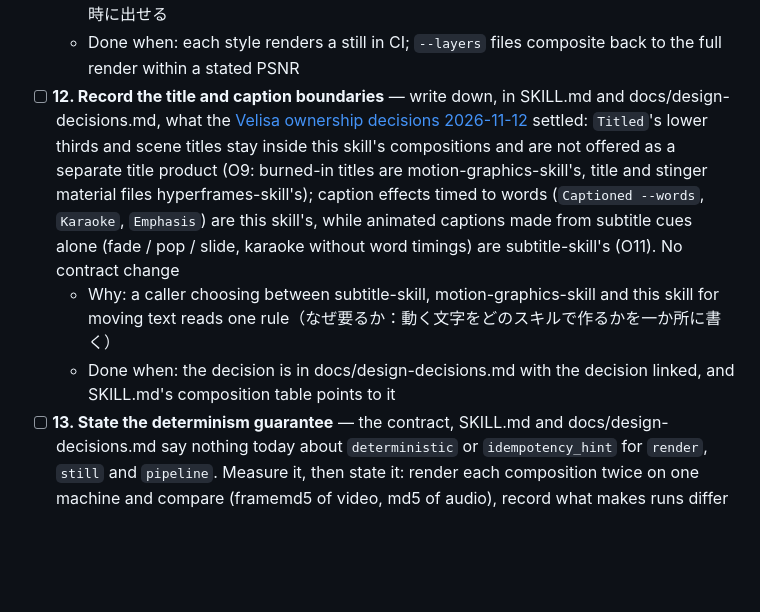
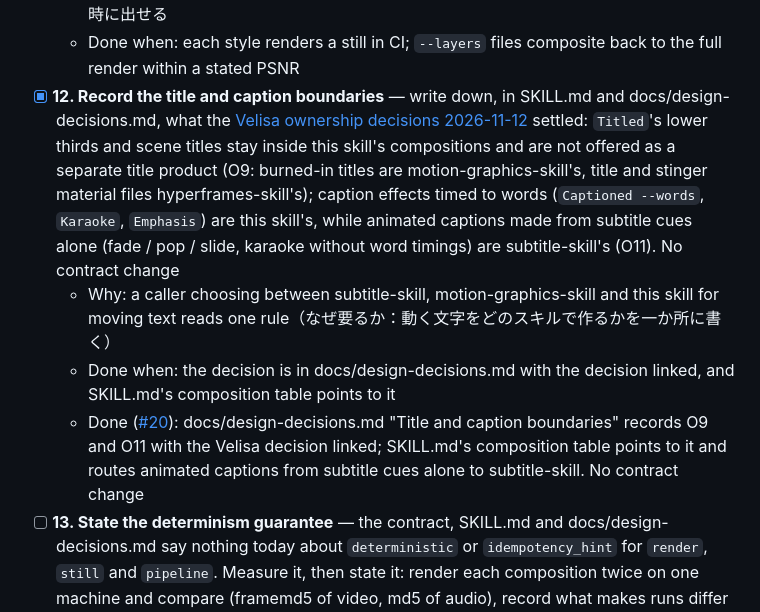
Before and after one commit to kajisho5/remotion-ffmpeg-skill, a Markdown page: ECOSYSTEM_ROADMAP.md, the part around the change. Rendered like a GitHub page; blank space fills up the shorter version.

```diff
--- a/ECOSYSTEM_ROADMAP.md
+++ b/ECOSYSTEM_ROADMAP.md
@@ -52,9 +52,10 @@ Wired in the agent as a CONFIRM `video.measured_motion` run as `pipeline` (step
 - [ ] **11. Style presets and layer output** — `--style swiss|minimal|neon|glitch|wafu|corporate` as an options bundle (a brand kit wins key by key), and `--layers` writing each graphic group as its own transparent ProRes 4444 with a manifest (times, position) beside the composite
   - なぜ要るか：一言でトーンを決め、After Effects や NLE で組み直せるレイヤー素材も同時に出せる
   - Done when: each style renders a still in CI; `--layers` files composite back to the full render within a stated PSNR
-- [ ] **12. Record the title and caption boundaries** — write down, in SKILL.md and docs/design-decisions.md, what the [Velisa ownership decisions 2026-11-12](https://github.com/kajisho5/Velisa/pull/156) settled: `Titled`'s lower thirds and scene titles stay inside this skill's compositions and are not offered as a separate title product (O9: burned-in titles are motion-graphics-skill's, title and stinger material files hyperframes-skill's); caption effects timed to words (`Captioned --words`, `Karaoke`, `Emphasis`) are this skill's, while animated captions made from subtitle cues alone (fade / pop / slide, karaoke without word timings) are subtitle-skill's (O11). No contract change
+- [x] **12. Record the title and caption boundaries** — write down, in SKILL.md and docs/design-decisions.md, what the [Velisa ownership decisions 2026-11-12](https://github.com/kajisho5/Velisa/pull/156) settled: `Titled`'s lower thirds and scene titles stay inside this skill's compositions and are not offered as a separate title product (O9: burned-in titles are motion-graphics-skill's, title and stinger material files hyperframes-skill's); caption effects timed to words (`Captioned --words`, `Karaoke`, `Emphasis`) are this skill's, while animated captions made from subtitle cues alone (fade / pop / slide, karaoke without word timings) are subtitle-skill's (O11). No contract change
   - Why: a caller choosing between subtitle-skill, motion-graphics-skill and this skill for moving text reads one rule（なぜ要るか：動く文字をどのスキルで作るかを一か所に書く）
   - Done when: the decision is in docs/design-decisions.md with the decision linked, and SKILL.md's composition table points to it
+  - Done ([#20](https://github.com/kajisho5/remotion-ffmpeg-skill/pull/20)): docs/design-decisions.md "Title and caption boundaries" records O9 and O11 with the Velisa decision linked; SKILL.md's composition table points to it and routes animated captions from subtitle cues alone to subtitle-skill. No contract change
 - [ ] **13. State the determinism guarantee** — the contract, SKILL.md and docs/design-decisions.md say nothing today about `deterministic` or `idempotency_hint` for `render`, `still` and `pipeline`. Measure it, then state it: render each composition twice on one machine and compare (framemd5 of video, md5 of audio), record what makes runs differ (Chromium version, GL backend, fonts staged, `--concurrency`, the encoder), and write the result into the contract as the sibling skills do (`deterministic`, `idempotency_hint: bit_exact | content_equivalent`) with the conditions in an ADR. A composition that is not reproducible is named, not hidden behind a skill-wide claim
   - Why: the agent and qc-skill can only rely on a re-render matching when the guarantee is written down（なぜ要るか：再レンダーで同じ結果になるかを契約で約束し、検証できるようにする）
   - Done when: `contract --json` carries the fields for every tool; a CI test renders two compositions twice and checks the stated level; the ADR lists the conditions
```
Also changed, not shown: SKILL.md (+3 -0 lines), docs/design-decisions.md (+14 -0 lines).
